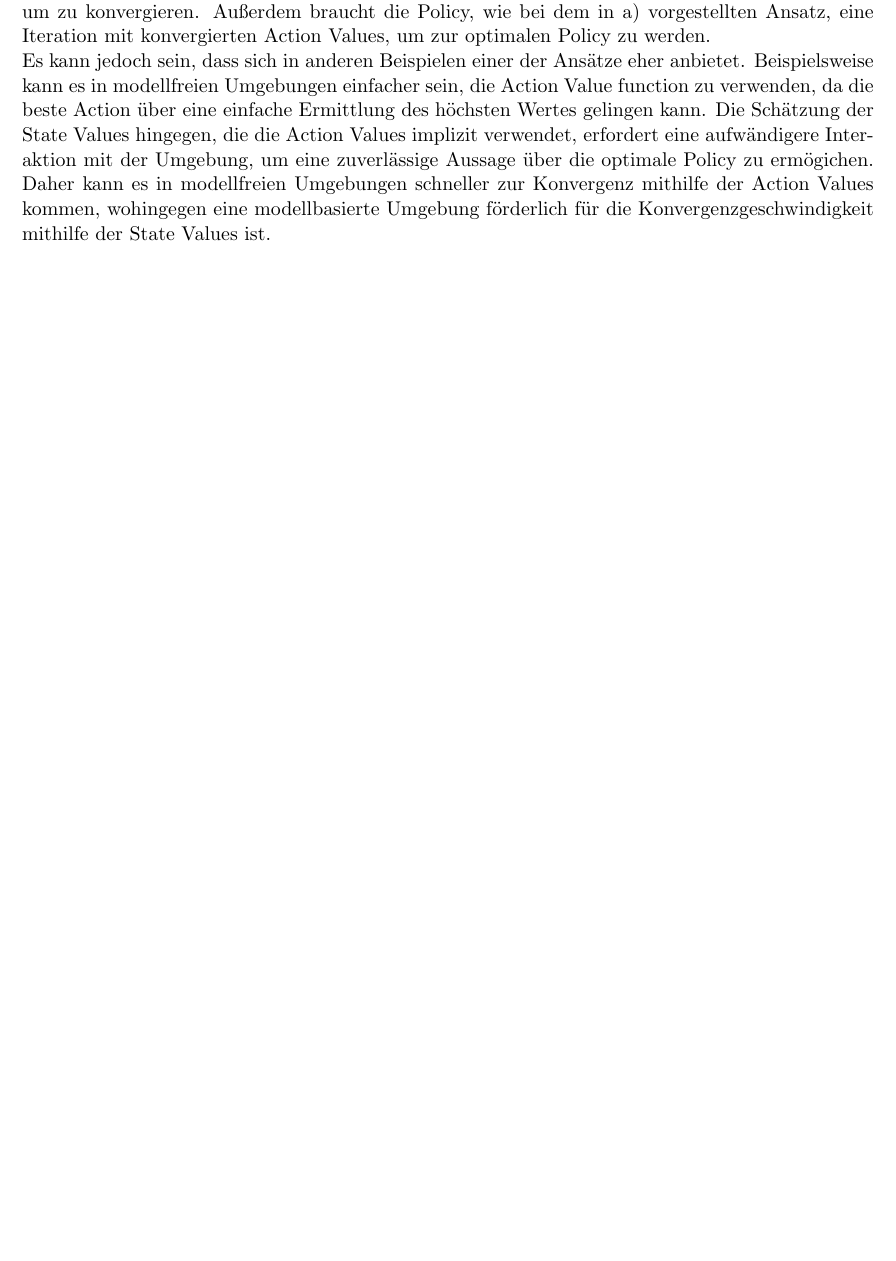
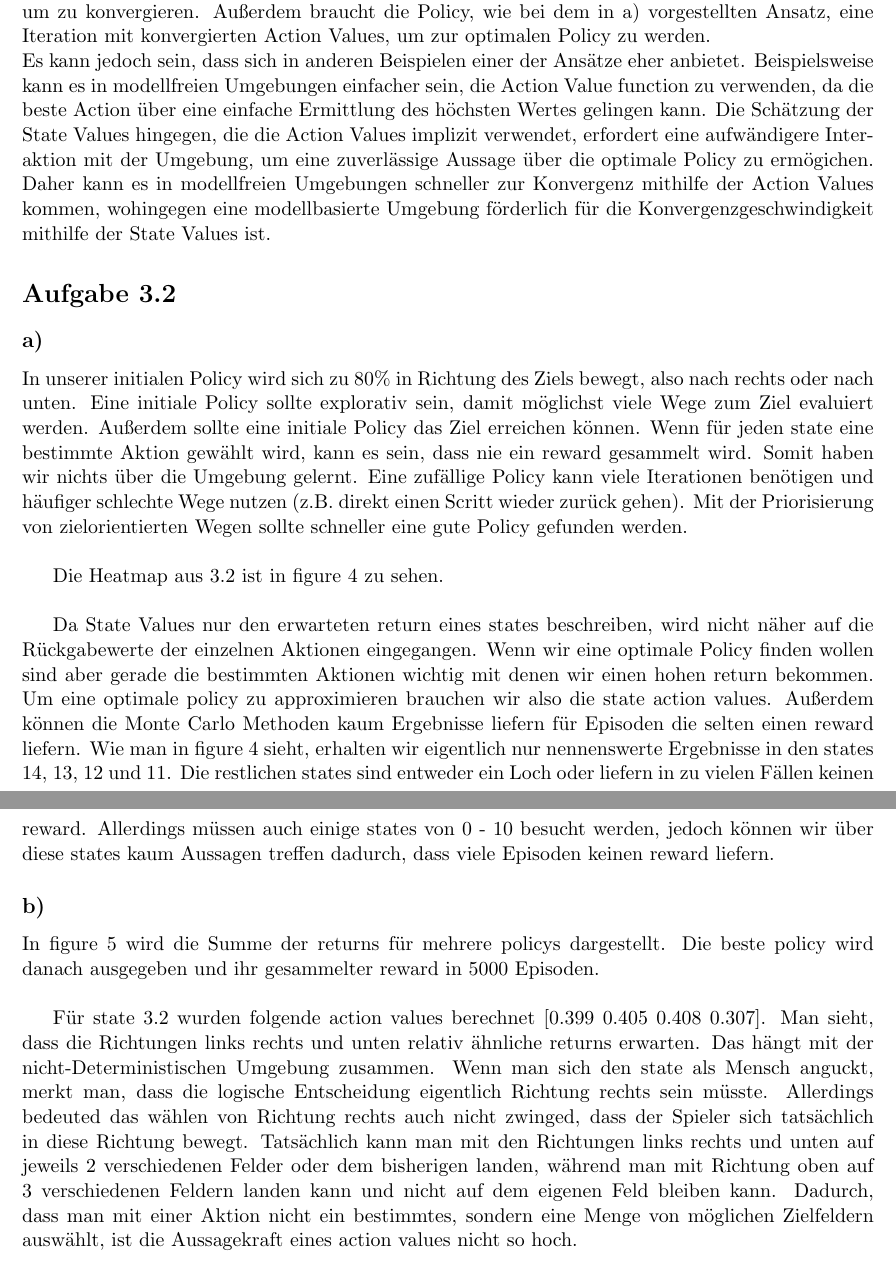
Before and after one commit to domenic14/DRL_Excercises, a LaTeX document (documentation.tex): part of page 3 of 5 before the commit and two parts of pages 3 and 5 of 8 after it, the two joined at a grey line, cut so that both start at the same text, the shorter picture padded with empty space. Compiled offline with pdfLaTeX.

Commit message:
finished

```diff
--- a/documentation.tex
+++ b/documentation.tex
@@ -116,3 +116,21 @@ Die Implementierung des GPI Algorithmus mit der Action Value Function ist dem be
 Zu sagen ist, dass sich in diesem konkreten Beispiel die Ansätze nicht drastisch unterscheiden, lediglich der Ansatz, bei der die Policy nach jeder State Value Iteration aktualisiert wird, zeigt eine deutlich schnellere Konvergenzrate. Auch die Action Values benötigen in etwa $30$ Iterationen, um zu konvergieren. Außerdem braucht die Policy, wie bei dem in a) vorgestellten Ansatz, eine Iteration mit konvergierten Action Values, um zur optimalen Policy zu werden.\\
 Es kann jedoch sein, dass sich in anderen Beispielen einer der Ansätze eher anbietet. Beispielsweise kann es in modellfreien Umgebungen einfacher sein, die Action Value function zu verwenden, da die beste Action über eine einfache Ermittlung des höchsten Wertes gelingen kann. Die Schätzung der State Values hingegen, die die Action Values implizit verwendet, erfordert eine aufwändigere Interaktion mit der Umgebung, um eine zuverlässige Aussage über die optimale Policy zu ermögichen. Daher kann es in modellfreien Umgebungen schneller zur Konvergenz mithilfe der Action Values kommen, wohingegen eine modellbasierte Umgebung förderlich für die Konvergenzgeschwindigkeit mithilfe der State Values ist.
 
+\section*{Aufgabe 3.2}
+
+\subsection*{a)}
+In unserer initialen Policy wird sich zu 80\% in Richtung des Ziels bewegt, also nach rechts oder nach unten.
+Eine initiale Policy sollte explorativ sein, damit möglichst viele Wege zum Ziel evaluiert werden.
+Außerdem sollte eine initiale Policy das Ziel erreichen können. Wenn für jeden state eine bestimmte Aktion gewählt wird, kann es sein, dass nie ein reward gesammelt wird. Somit haben wir nichts über die Umgebung gelernt.
+Eine zufällige Policy kann viele Iterationen benötigen und häufiger schlechte Wege nutzen (z.B. direkt einen Scritt wieder zurück gehen).
+Mit der Priorisierung von zielorientierten Wegen sollte schneller eine gute Policy gefunden werden. \\
+
+Die Heatmap aus 3.2 ist in figure \ref{img:heatmap} zu sehen. \\
+
+Da State Values nur den erwarteten return eines states beschreiben, wird nicht näher auf die Rückgabewerte der einzelnen Aktionen eingegangen.
+Wenn wir eine optimale Policy finden wollen sind aber gerade die bestimmten Aktionen wichtig mit denen wir einen hohen return bekommen.
+Um eine optimale policy zu approximieren brauchen wir also die state action values.
+Außerdem können die Monte Carlo Methoden kaum Ergebnisse liefern für Episoden die selten einen reward liefern.
+Wie man in figure \ref{img:heatmap} sieht, erhalten wir eigentlich nur nennenswerte Ergebnisse in den states $14$, $13$, $12$ und $11$.
+Die restlichen states sind entweder ein Loch oder liefern in zu vielen Fällen keinen reward. Allerdings müssen auch einige states von $0$ - $10$ besucht werden,
+jedoch können wir über diese states kaum Aussagen treffen dadurch, dass viele Episoden keinen reward liefern.
@@ -118,0 +142,13 @@ Es kann jedoch sein, dass sich in anderen Beispielen einer der Ansätze eher anb
+    \label{img:heatmap}
+\end{figure}
+
+\subsection*{b)}
+In figure \ref{img:3_2_b} wird die Summe der returns für mehrere policys dargestellt.
+Die beste policy wird danach ausgegeben und ihr gesammelter reward in 5000 Episoden. \\
+
+Für state 3.2 wurden folgende action values berechnet [0.399 0.405 0.408 0.307].
+Man sieht, dass die Richtungen links rechts und unten relativ ähnliche returns erwarten.
+Das hängt mit der nicht-Deterministischen Umgebung zusammen. Wenn man sich den state als Mensch anguckt, merkt man, dass die logische Entscheidung eigentlich Richtung rechts sein müsste.
+Allerdings bedeuted das wählen von Richtung rechts auch nicht zwinged, dass der Spieler sich tatsächlich in diese Richtung bewegt. Tatsächlich kann man mit den Richtungen links rechts und unten
+auf jeweils 2 verschiedenen Felder oder dem bisherigen landen, während man mit Richtung oben auf 3 verschiedenen Feldern landen kann und nicht auf dem eigenen Feld bleiben kann.
+Dadurch, dass man mit einer Aktion nicht ein bestimmtes, sondern eine Menge von möglichen Zielfeldern auswählt, ist die Aussagekraft eines action values nicht so hoch.
@@ -119 +163,5 @@ Es kann jedoch sein, dass sich in anderen Beispielen einer der Ansätze eher anb
+    \label{img:3_2_b}
+\end{figure}
+
+
 \end{document}
```
Also changed, not shown: img/3_2_b.png (added), img/frozen_heatmap.png (added), documentation.tex (13 more changed lines), 3 other files.
